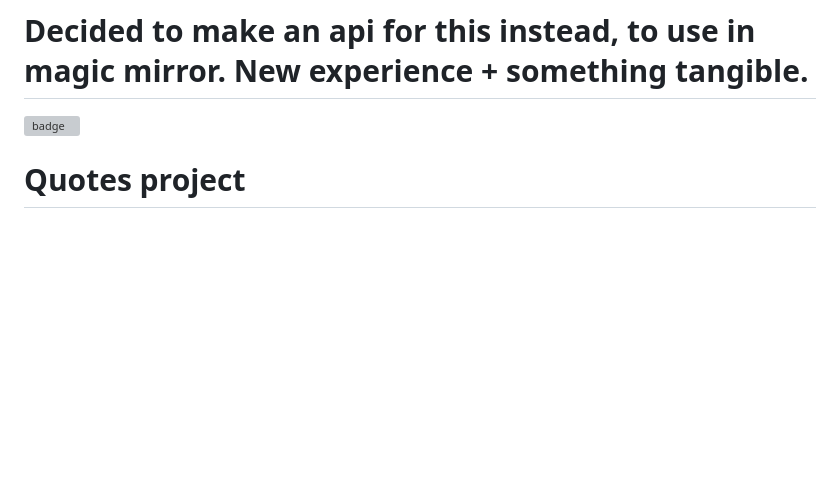
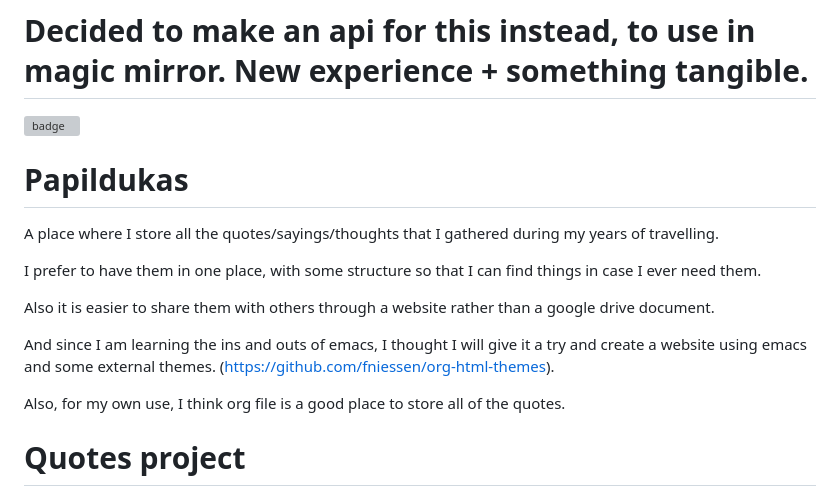
Before and after one commit to azegas/quotes, a Markdown page: README.md, the part around the change. Rendered like a GitHub page; blank space fills up the shorter version; grey boxes are pictures that could not be loaded.

Commit message:
little note for later

```diff
--- a/README.md
+++ b/README.md
@@ -1,6 +1,18 @@
 # **Decided to make an api for this instead, to use in magic mirror. New experience + something tangible.**
 
 ![badge](https://github.com/azegas/quotes/actions/workflows/django.yml/badge.svg)
+
+# Papildukas
+
+A place where I store all the quotes/sayings/thoughts that I gathered during my years of travelling.
+
+I prefer to have them in one place, with some structure so that I can find things in case I ever need them.
+
+Also it is easier to share them with others through a website rather than a google drive document.
+
+And since I am learning the ins and outs of emacs, I thought I will give it a try and create a website using emacs and some external themes. (https://github.com/fniessen/org-html-themes).
+
+Also, for my own use, I think org file is a good place to store all of the quotes.
 
 # Quotes project
 
```
